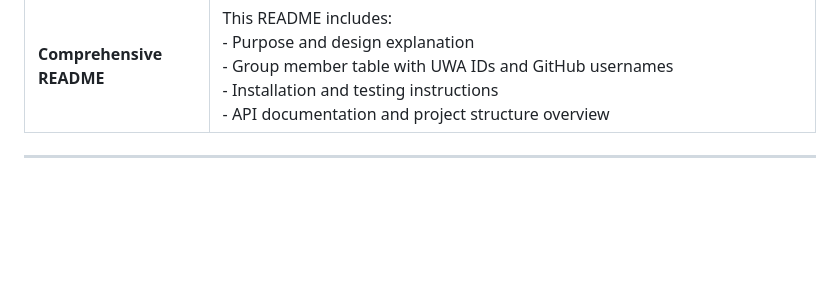
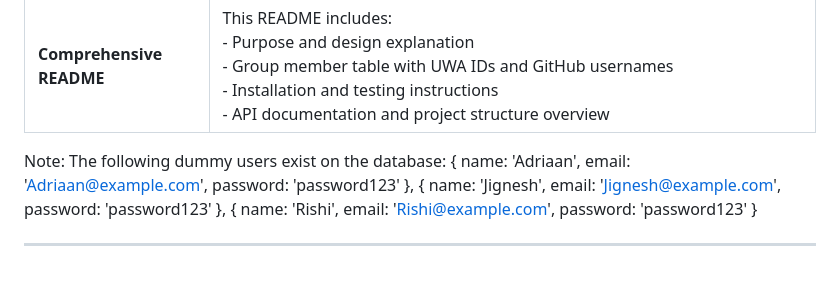
Before and after one commit to Jignesh6155/CITS3403_project, a Markdown page: README.md, the part around the change. GitHub-like rendering; blank space fills up the shorter version.

```diff
--- a/README.md
+++ b/README.md
@@ -256,4 +256,11 @@ CITS3403_project/
 | **Private GitHub Repository**| Project code is maintained in a GitHub repository with version control, issue tracking, and team collaboration via Git. |
 | **Comprehensive README**     | This README includes:<br>- Purpose and design explanation<br>- Group member table with UWA IDs and GitHub usernames<br>- Installation and testing instructions<br>- API documentation and project structure overview |
 
+
+Note:
+The following dummy users exist on the database:
+      { name: 'Adriaan', email: 'Adriaan@example.com', password: 'password123' },
+      { name: 'Jignesh', email: 'Jignesh@example.com', password: 'password123' },
+      { name: 'Rishi', email: 'Rishi@example.com', password: 'password123' }
+
 ---
```
